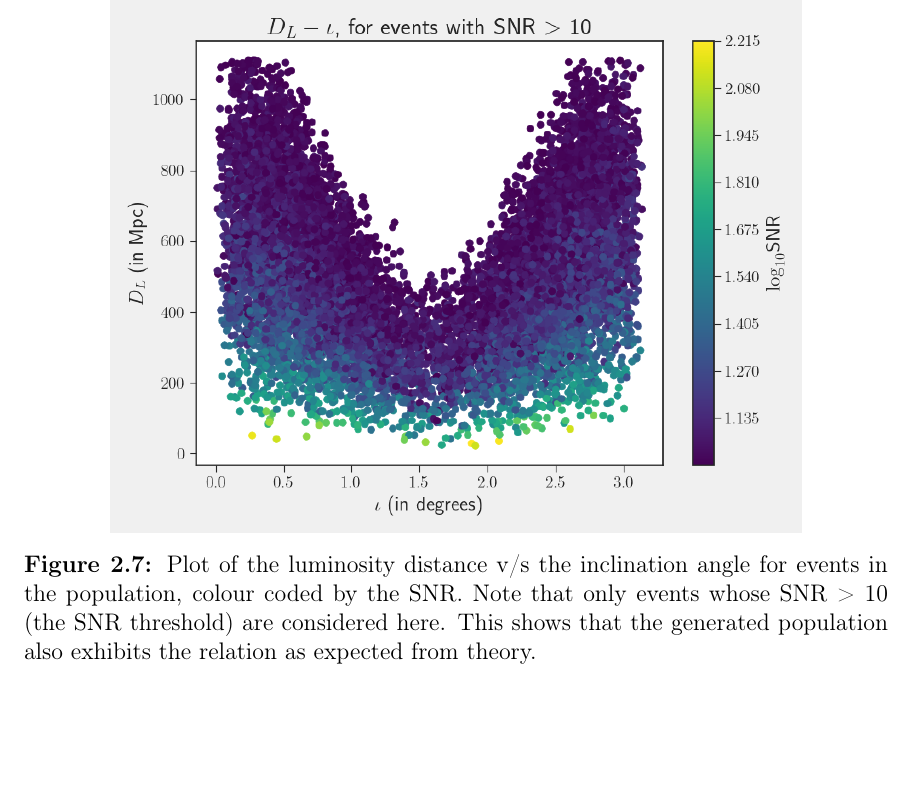
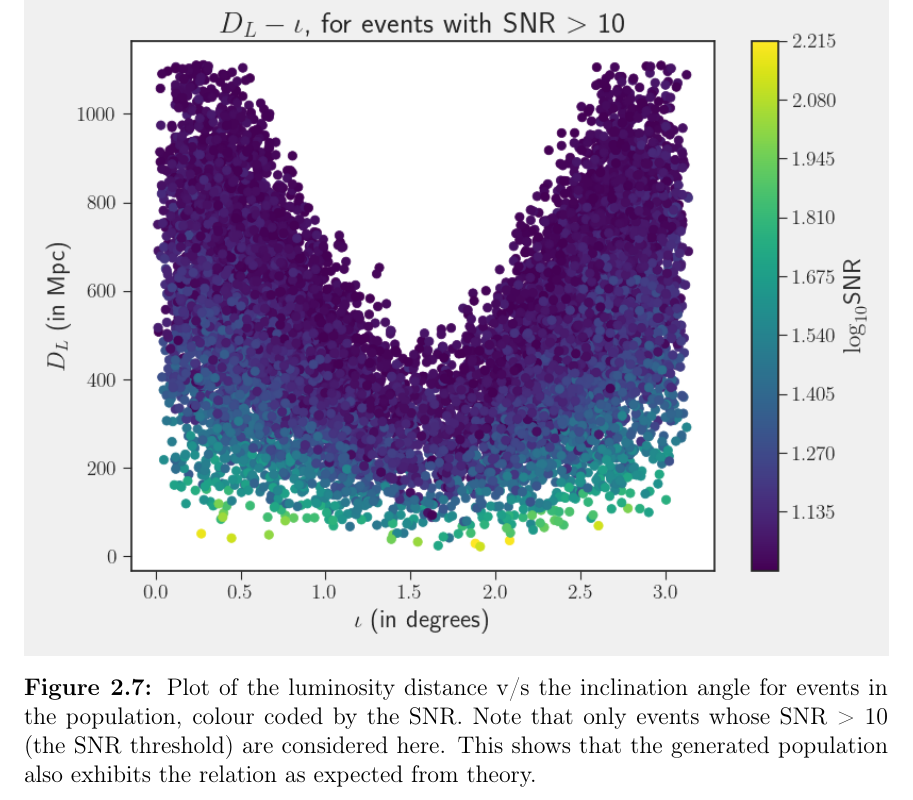
Before and after one commit to BSGalvan/thesis-final, a LaTeX thesis (doct.tex, which reads chapter2.tex): part of page 49 of 94, cut so that both start at the same text, the shorter picture padded with empty space. Compiled offline with pdfLaTeX.

Commit message:
Updates from Overleaf

```diff
--- a/chapter2.tex
+++ b/chapter2.tex
@@ -346,7 +346,7 @@
 
         \begin{figure}[htpb]
             \centering
-            \includegraphics[width=0.8\linewidth]{iota_dl_colorcoded}
+            \includegraphics[width=\linewidth]{iota_dl_colorcoded}
             \caption[$D_L-\iota$ correlation in the population]{
                 Plot of the luminosity distance v/s the inclination angle for events in
                 the population, colour coded by the SNR. Note that only events whose SNR
```
